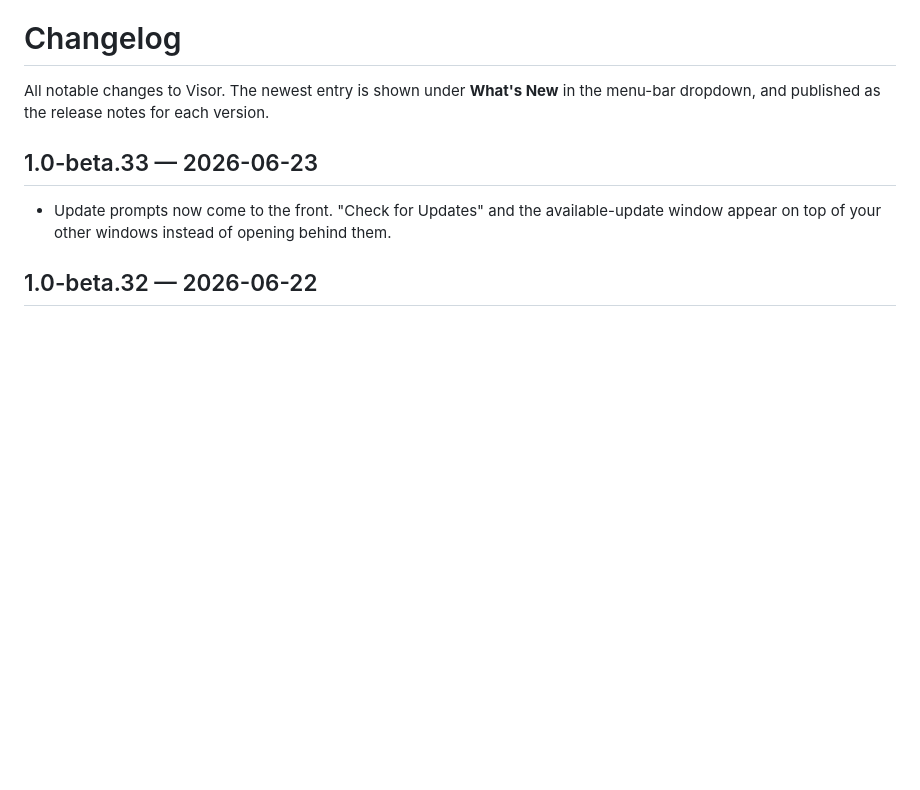
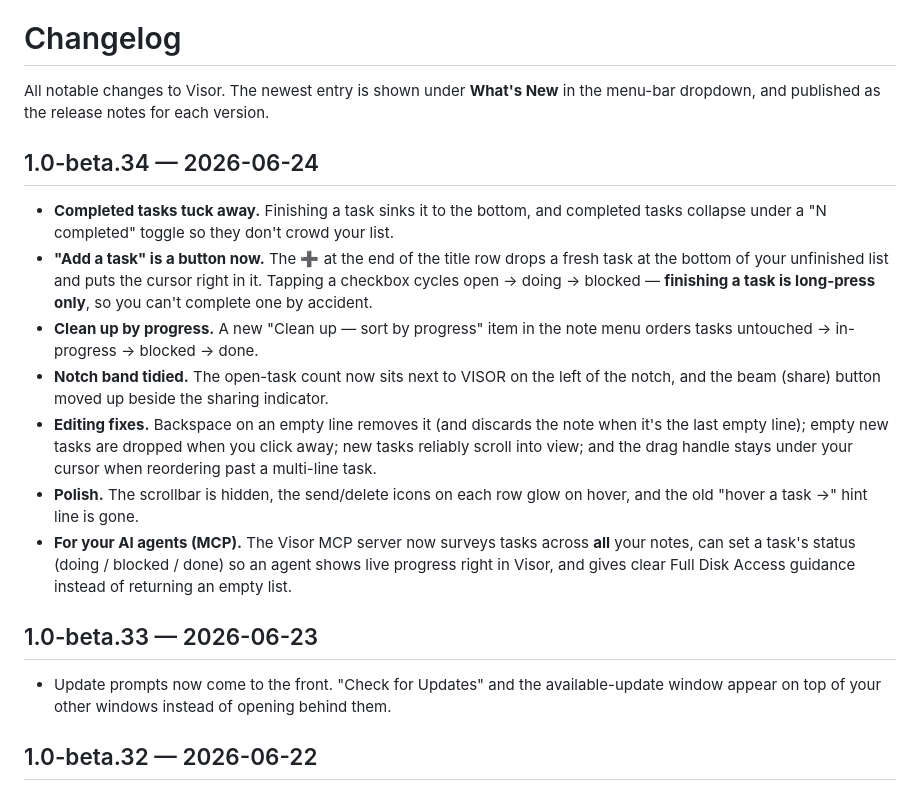
Before and after one commit to sanketsriv22/visor, a Markdown page: CHANGELOG.md, the part around the change. Rendered like a GitHub page; blank space fills up the shorter version.

Commit message:
Add beta.34 changelog entry
Co-Authored-By: Claude Opus 4.8 (1M context) <noreply@anthropic.com>

```diff
--- a/CHANGELOG.md
+++ b/CHANGELOG.md
@@ -2,6 +2,16 @@
 
 All notable changes to Visor. The newest entry is shown under **What's New** in
 the menu-bar dropdown, and published as the release notes for each version.
+
+## 1.0-beta.34 — 2026-06-24
+
+- **Completed tasks tuck away.** Finishing a task sinks it to the bottom, and completed tasks collapse under a "N completed" toggle so they don't crowd your list.
+- **"Add a task" is a button now.** The ➕ at the end of the title row drops a fresh task at the bottom of your unfinished list and puts the cursor right in it. Tapping a checkbox cycles open → doing → blocked — **finishing a task is long-press only**, so you can't complete one by accident.
+- **Clean up by progress.** A new "Clean up — sort by progress" item in the note menu orders tasks untouched → in-progress → blocked → done.
+- **Notch band tidied.** The open-task count now sits next to VISOR on the left of the notch, and the beam (share) button moved up beside the sharing indicator.
+- **Editing fixes.** Backspace on an empty line removes it (and discards the note when it's the last empty line); empty new tasks are dropped when you click away; new tasks reliably scroll into view; and the drag handle stays under your cursor when reordering past a multi-line task.
+- **Polish.** The scrollbar is hidden, the send/delete icons on each row glow on hover, and the old "hover a task →" hint line is gone.
+- **For your AI agents (MCP).** The Visor MCP server now surveys tasks across **all** your notes, can set a task's status (doing / blocked / done) so an agent shows live progress right in Visor, and gives clear Full Disk Access guidance instead of returning an empty list.
 
 ## 1.0-beta.33 — 2026-06-23
 
```
